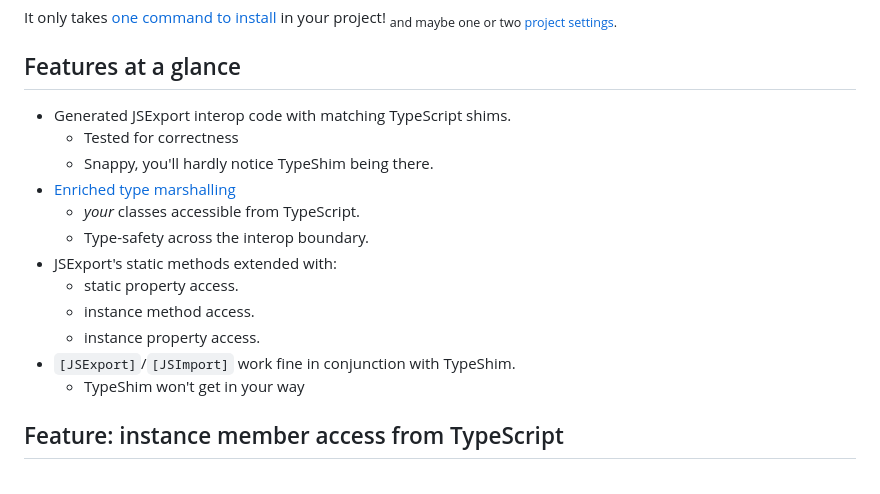
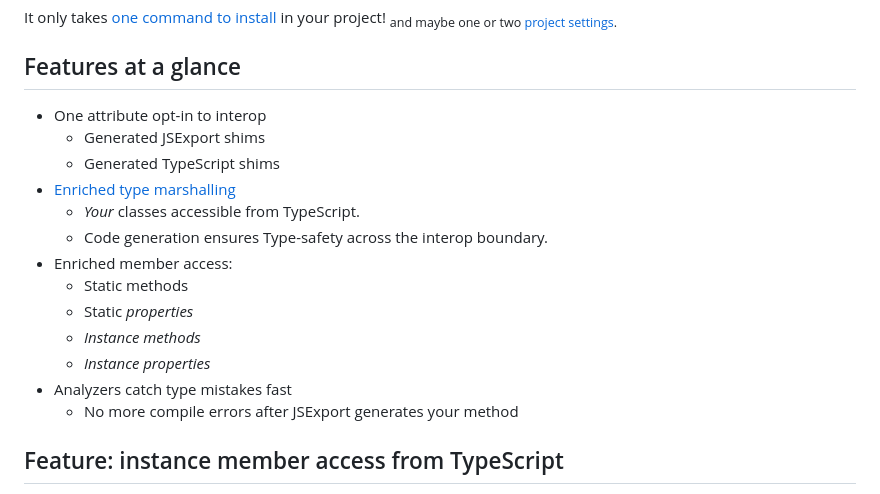
Before and after one commit to ArcadeMode/TypeShim, a Markdown page: README.md, the part around the change. Drawn GitHub-style.

Commit message:
polish readme

```diff
--- a/README.md
+++ b/README.md
@@ -15,18 +15,19 @@ Enter: _TypeShim_. Drop a `[TSExport]` on your C# class and _voilà_, a typescri
 <sub>and maybe one or two [project settings](#configuration).</sub>
 
 ## Features at a glance
-- Generated JSExport interop code with matching TypeScript shims.
-    - Tested for correctness
-    - Snappy, you'll hardly notice TypeShim being there.
+- One attribute opt-in to interop
+    - Generated JSExport shims
+    - Generated TypeScript shims
 - [Enriched type marshalling](#enriched-type-support)
-    - _your_ classes accessible from TypeScript.
-    - Type-safety across the interop boundary.
-- JSExport's static methods extended with:
-    - static property access.
-    - instance method access.
-    - instance property access.
-- `[JSExport]`/`[JSImport]` work fine in conjunction with TypeShim.
-    - TypeShim won't get in your way
+    - _Your_ classes accessible from TypeScript.
+    - Code generation ensures Type-safety across the interop boundary.
+- Enriched member access:
+    - Static methods
+    - Static _properties_
+    - _Instance methods_
+    - _Instance properties_
+- Analyzers catch type mistakes fast
+    - No more compile errors after JSExport generates your method
 
 ## Feature: instance member access from TypeScript
 
```
